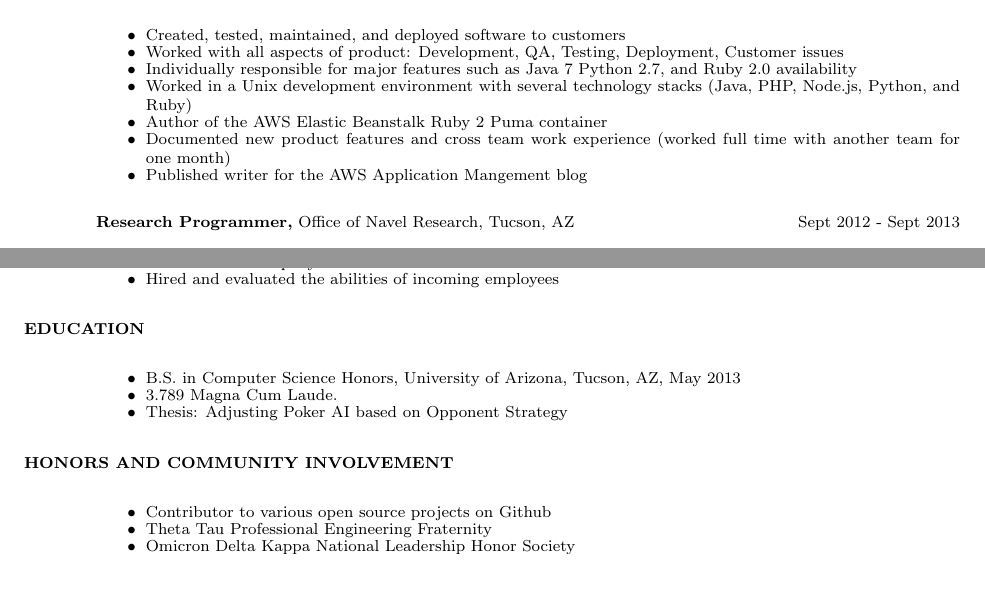
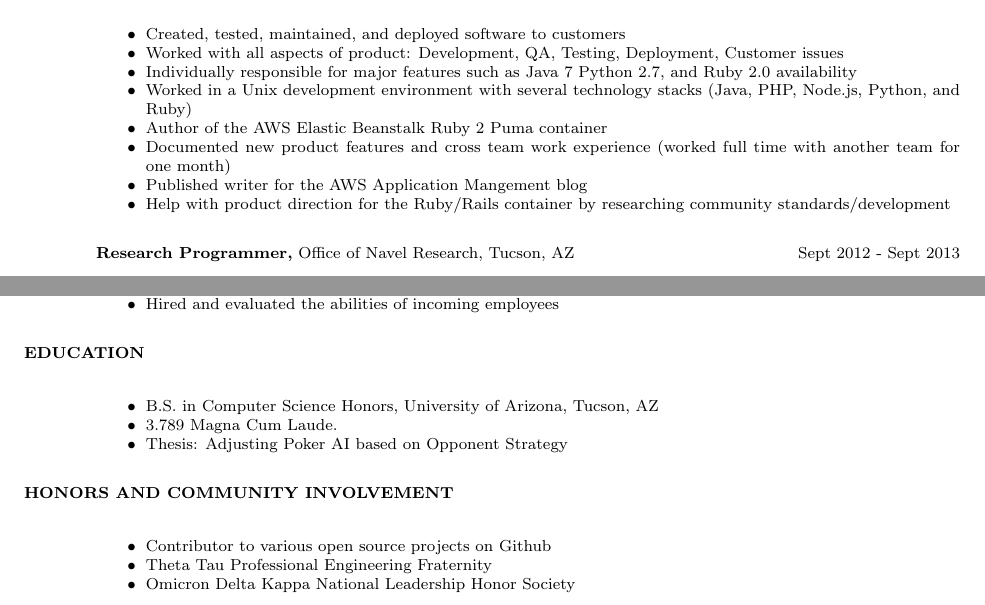
Before and after one commit to CADBOT/resume, a LaTeX CV (resume.tex): two parts of the page before the commit and two parts of page 1 of 2 after it, joined at a grey line, cut so that both start at the same text, the shorter picture padded with empty space. Compiled offline with pdfLaTeX.

Commit message:
Add more job details

```diff
--- a/resume.tex
+++ b/resume.tex
@@ -34,6 +34,7 @@
     \item Author of the AWS Elastic Beanstalk Ruby 2 Puma container
     \item Documented new product features and cross team work experience (worked full time with another team for one month)
     \item Published writer for the AWS Application Mangement blog
+    \item Help with product direction for the Ruby/Rails container by researching community standards/development
   \end{itemize}
 
   {\bf Research Programmer,} Office of Navel Research, Tucson, AZ\hfill Sept 2012 - Sept 2013
@@ -67,7 +68,7 @@
 
 \section{EDUCATION}
   \begin{itemize} \itemsep -2pt %reduce space between items
-    \item B.S. in Computer Science Honors, University of Arizona, Tucson, AZ, May 2013
+    \item B.S. in Computer Science Honors, University of Arizona, Tucson, AZ
     \item 3.789 Magna Cum Laude.
     \item Thesis: Adjusting Poker AI based on Opponent Strategy
   \end{itemize}
```
Also changed, not shown: resume.pdf.
